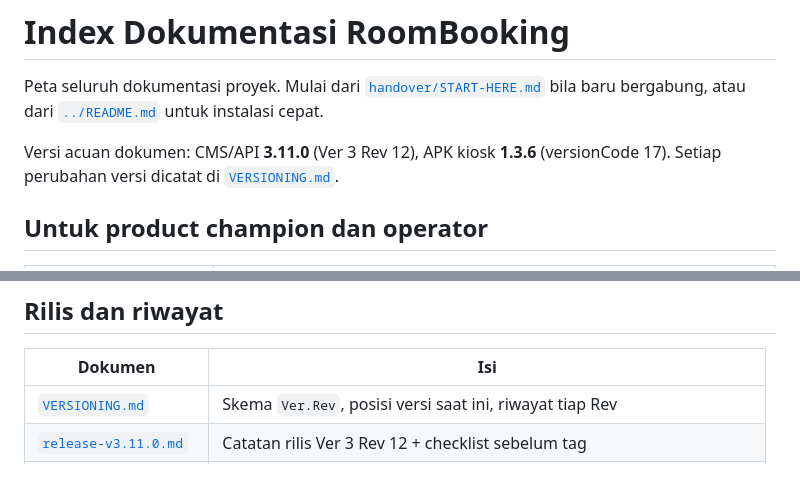
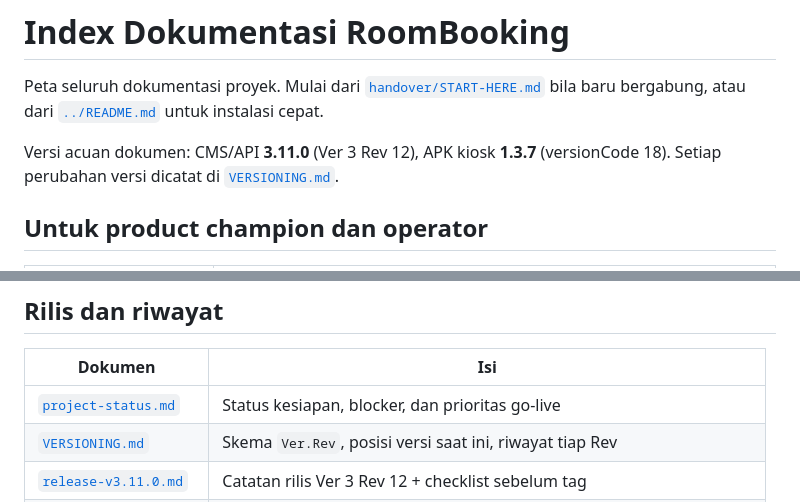
Before and after one commit to goodmeow/app_booking, a Markdown page: docs/README.md, 2 parts joined by grey strips. Rendered like a GitHub page; blank space fills up the shorter version.

Commit message:
docs: status proyek 25 Oktober

```diff
--- a/docs/README.md
+++ b/docs/README.md
@@ -4,8 +4,8 @@ Peta seluruh dokumentasi proyek. Mulai dari
 [`handover/START-HERE.md`](handover/START-HERE.md) bila baru bergabung, atau
 dari [`../README.md`](../README.md) untuk instalasi cepat.
 
-Versi acuan dokumen: CMS/API **3.11.0** (Ver 3 Rev 12), APK kiosk **1.3.6**
-(versionCode 17). Setiap perubahan versi dicatat di
+Versi acuan dokumen: CMS/API **3.11.0** (Ver 3 Rev 12), APK kiosk **1.3.7**
+(versionCode 18). Setiap perubahan versi dicatat di
 [`VERSIONING.md`](VERSIONING.md).
 
 ## Untuk product champion dan operator
@@ -32,6 +32,7 @@ Versi acuan dokumen: CMS/API **3.11.0** (Ver 3 Rev 12), APK kiosk **1.3.6**
 
 | Dokumen | Isi |
 |---|---|
+| [`project-status.md`](project-status.md) | Status kesiapan, blocker, dan prioritas go-live |
 | [`VERSIONING.md`](VERSIONING.md) | Skema `Ver.Rev`, posisi versi saat ini, riwayat tiap Rev |
 | [`release-v3.11.0.md`](release-v3.11.0.md) | Catatan rilis Ver 3 Rev 12 + checklist sebelum tag |
 | [`release-v3.10.4.md`](release-v3.10.4.md) | Catatan rilis Ver 3 Rev 11 |
```
Also changed, not shown: docs/project-status.md (added, +56 -0 lines).
